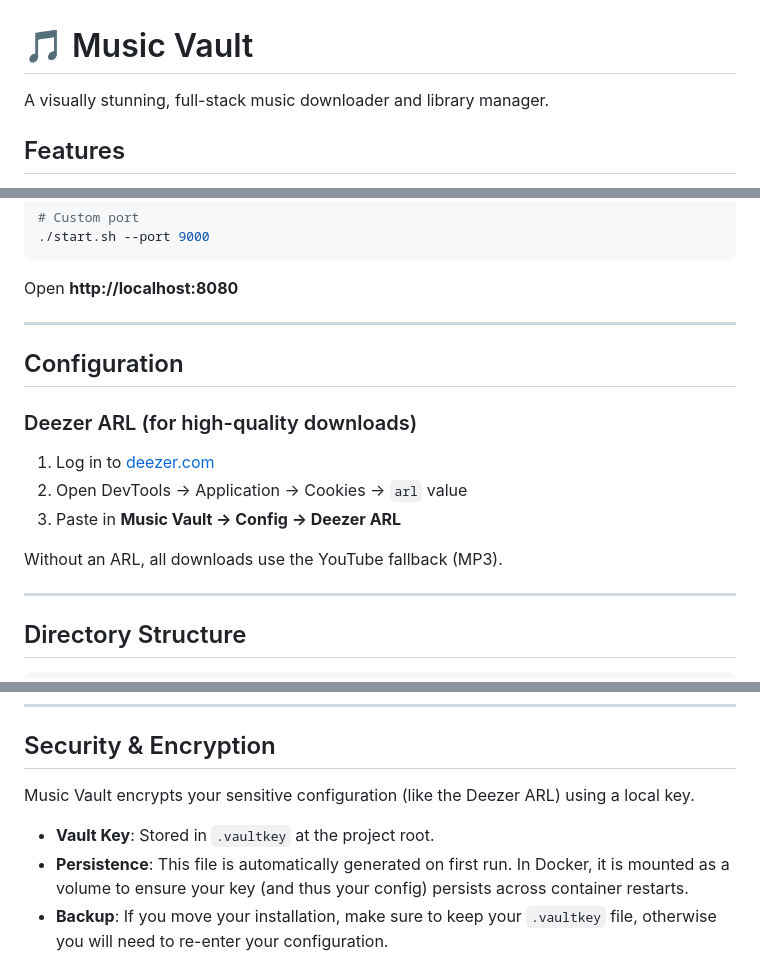
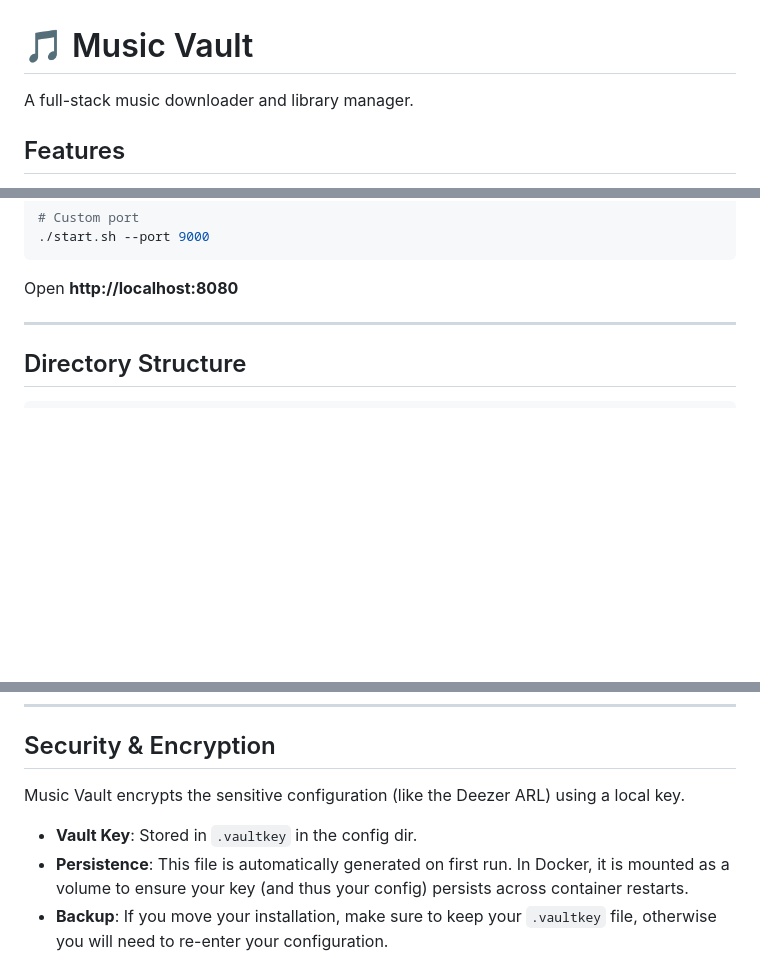
Before and after one commit to dawitmek/music_importer, a Markdown page: README.md, 3 parts joined by grey strips. Rendered like a GitHub page; blank space fills up the shorter version.

Commit message:
Refine README content and clarify Vault Key location
Removed unnecessary details from the README and clarified the location of the Vault Key.

````diff
--- a/README.md
+++ b/README.md
@@ -1,6 +1,6 @@
 # 🎵 Music Vault
 
-A visually stunning, full-stack music downloader and library manager.
+A full-stack music downloader and library manager.
 
 ## Features
 
@@ -43,18 +43,6 @@ chmod +x start.sh
 ```
 
 Open **http://localhost:8080**
-
----
-
-## Configuration
-
-### Deezer ARL (for high-quality downloads)
-
-1. Log in to [deezer.com](https://deezer.com)
-2. Open DevTools → Application → Cookies → `arl` value
-3. Paste in **Music Vault → Config → Deezer ARL**
-
-Without an ARL, all downloads use the YouTube fallback (MP3).
 
 ---
 
@@ -137,9 +125,9 @@ User requests track
 
 ## Security & Encryption
 
-Music Vault encrypts your sensitive configuration (like the Deezer ARL) using a local key.
+Music Vault encrypts the sensitive configuration (like the Deezer ARL) using a local key.
 
-- **Vault Key**: Stored in `.vaultkey` at the project root.
+- **Vault Key**: Stored in `.vaultkey` in the config dir.
 - **Persistence**: This file is automatically generated on first run. In Docker, it is mounted as a volume to ensure your key (and thus your config) persists across container restarts.
 - **Backup**: If you move your installation, make sure to keep your `.vaultkey` file, otherwise you will need to re-enter your configuration.
 
````
